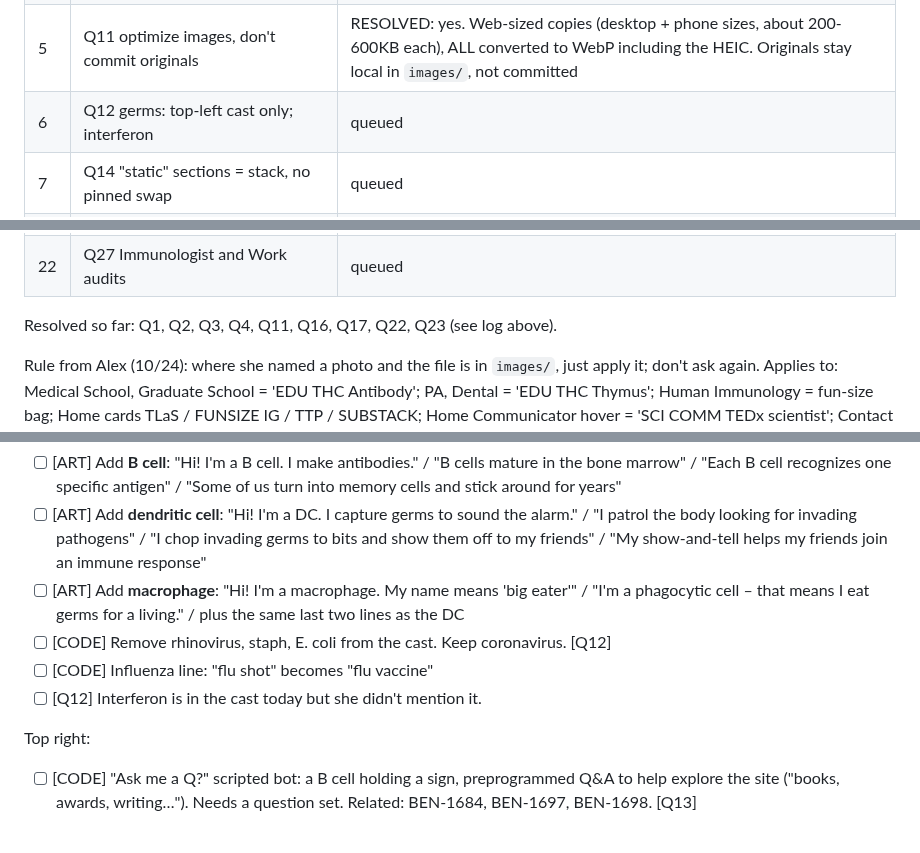
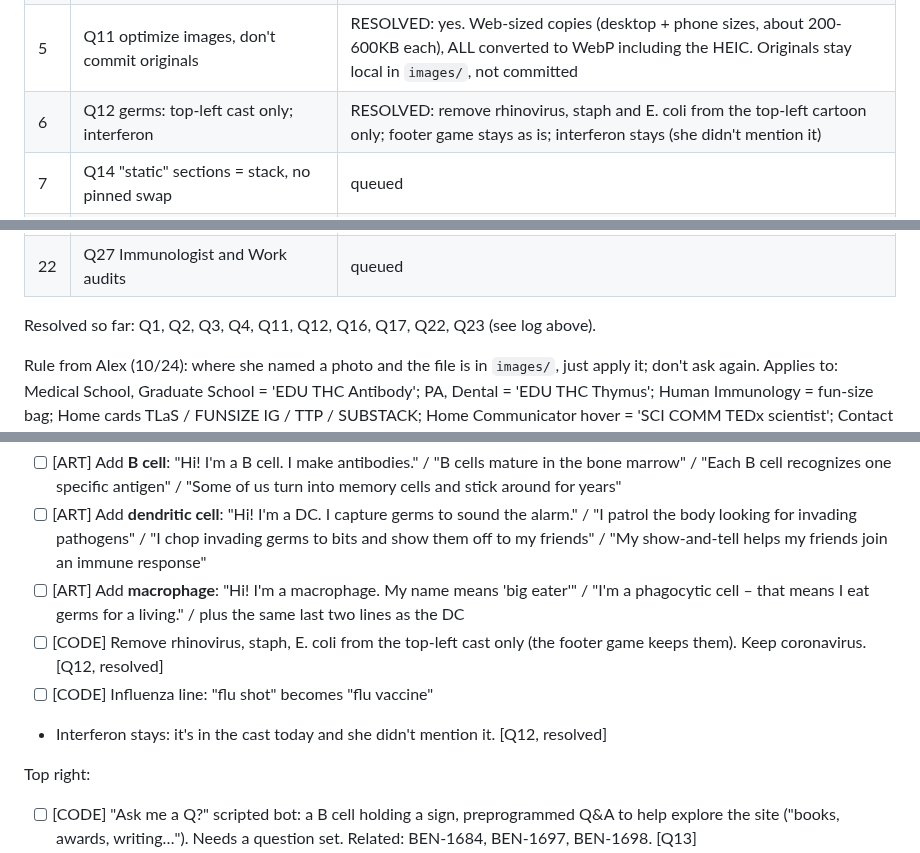
Before and after one commit to abenson07/aimee-bernard, a Markdown page: AIMEE-AUDIT-2026-10.md, 3 parts joined by grey strips. Drawn GitHub-style.

Commit message:
Audit doc: Q12 resolved
Co-Authored-By: Claude Sonnet 5.5 <noreply@anthropic.com>

```diff
--- a/AIMEE-AUDIT-2026-10.md
+++ b/AIMEE-AUDIT-2026-10.md
@@ -37,7 +37,7 @@ Screenshots and candidate photos are saved in `audit-review/` (not committed; `s
 | 3 | Q16 Awards stat "9+" as written | RESOLVED: all four approved: label "Years as an Educator, Immunologist & Communicator" 25+, Courses taught 30+, Talks given 100+, new fourth stat Awards received 9+ |
 | 4 | Q17 "All work" blue shade | RESOLVED: option B, #6aa8ff (T cell cartoon blue), text and arrow bigger. Applies to BOTH "All work" buttons: Home (`index.astro`) and Educator (`educator.astro`); a color scan of all 7 pages found no other yellow-green element. CSS in `home.css` and `educator.css` |
 | 5 | Q11 optimize images, don't commit originals | RESOLVED: yes. Web-sized copies (desktop + phone sizes, about 200-600KB each), ALL converted to WebP including the HEIC. Originals stay local in `images/`, not committed |
-| 6 | Q12 germs: top-left cast only; interferon | queued |
+| 6 | Q12 germs: top-left cast only; interferon | RESOLVED: remove rhinovirus, staph and E. coli from the top-left cartoon only; footer game stays as is; interferon stays (she didn't mention it) |
 | 7 | Q14 "static" sections = stack, no pinned swap | queued |
 | 8 | Q19 Communicator numbers: numbers only or Home look | queued |
 | 9 | Q21 OK to edit Sanity directly | queued |
@@ -55,7 +55,7 @@ Screenshots and candidate photos are saved in `audit-review/` (not committed; `s
 | 21 | Q5 CCTSI slide | queued |
 | 22 | Q27 Immunologist and Work audits | queued |
 
-Resolved so far: Q1, Q2, Q3, Q4, Q11, Q16, Q17, Q22, Q23 (see log above).
+Resolved so far: Q1, Q2, Q3, Q4, Q11, Q12, Q16, Q17, Q22, Q23 (see log above).
 
 Rule from Alex (10/24): where she named a photo and the file is in `images/`, just apply it; don't ask again. Applies to: Medical School, Graduate School = 'EDU THC Antibody'; PA, Dental = 'EDU THC Thymus'; Human Immunology = fun-size bag; Home cards TLaS / FUNSIZE IG / TTP / SUBSTACK; Home Communicator hover = 'SCI COMM TEDx scientist'; Contact portrait; Teacher Training = 'TTP Aimee'; CU Denver = DMRSEF.
 
@@ -69,9 +69,9 @@ Header cartoon (top-left mascot):
 - [ ] [ART] Add **B cell**: "Hi! I'm a B cell. I make antibodies." / "B cells mature in the bone marrow" / "Each B cell recognizes one specific antigen" / "Some of us turn into memory cells and stick around for years"
 - [ ] [ART] Add **dendritic cell**: "Hi! I'm a DC. I capture germs to sound the alarm." / "I patrol the body looking for invading pathogens" / "I chop invading germs to bits and show them off to my friends" / "My show-and-tell helps my friends join an immune response"
 - [ ] [ART] Add **macrophage**: "Hi! I'm a macrophage. My name means 'big eater'" / "I'm a phagocytic cell – that means I eat germs for a living." / plus the same last two lines as the DC
-- [ ] [CODE] Remove rhinovirus, staph, E. coli from the cast. Keep coronavirus. [Q12]
+- [ ] [CODE] Remove rhinovirus, staph, E. coli from the top-left cast only (the footer game keeps them). Keep coronavirus. [Q12, resolved]
 - [ ] [CODE] Influenza line: "flu shot" becomes "flu vaccine"
-- [ ] [Q12] Interferon is in the cast today but she didn't mention it.
+- Interferon stays: it's in the cast today and she didn't mention it. [Q12, resolved]
 
 Top right:
 - [ ] [CODE] "Ask me a Q?" scripted bot: a B cell holding a sign, preprogrammed Q&A to help explore the site ("books, awards, writing…"). Needs a question set. Related: BEN-1684, BEN-1697, BEN-1698. [Q13]
```
